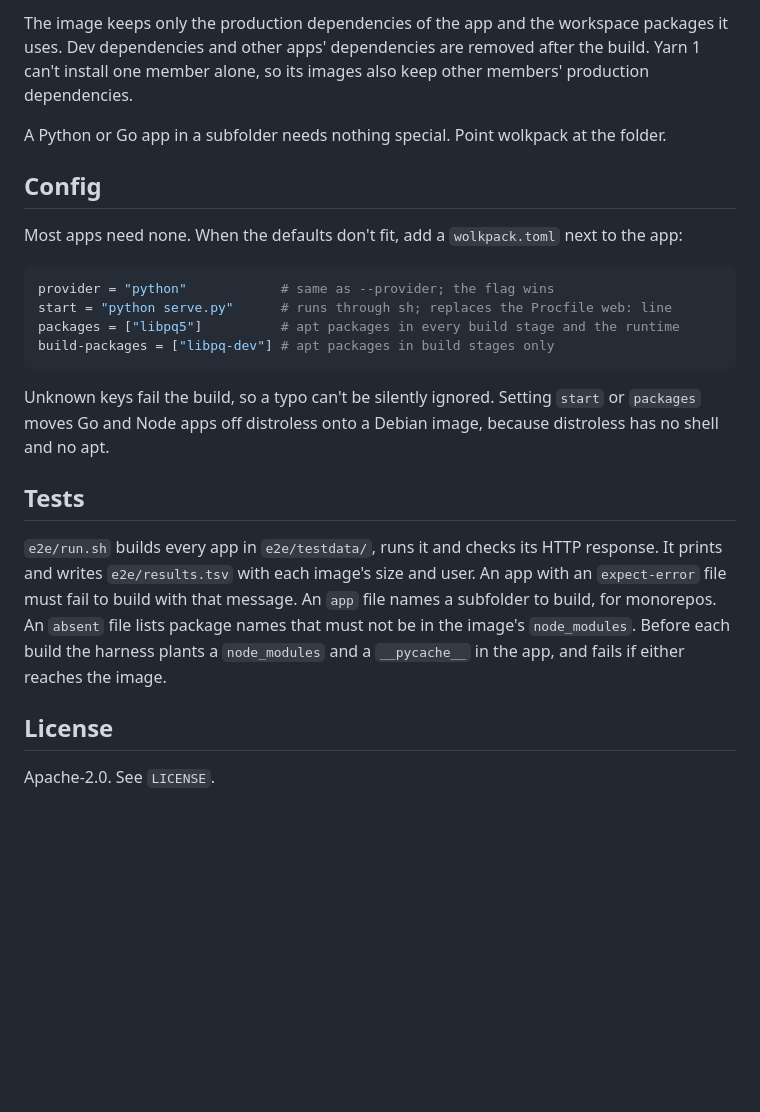
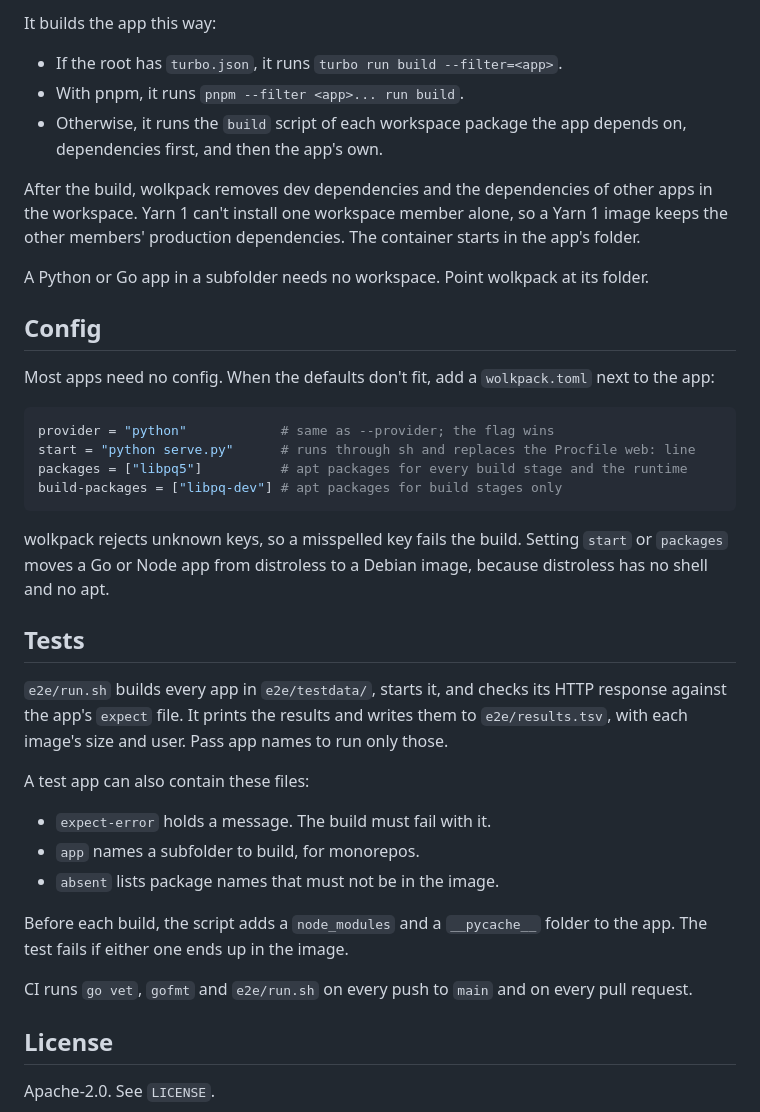
Before and after one commit to LoriKarikari/terril, a Markdown page: README.md, the part around one of its changes. Rendered like a GitHub page; blank space fills up the shorter version.

````diff
--- a/README.md
+++ b/README.md
@@ -43,24 +63,40 @@ wolkpack walks up to the `pnpm-workspace.yaml` or `package.json` `workspaces` th
 
-The image keeps only the production dependencies of the app and the workspace packages it uses. Dev dependencies and other apps' dependencies are removed after the build. Yarn 1 can't install one member alone, so its images also keep other members' production dependencies.
+It builds the app this way:
 
-A Python or Go app in a subfolder needs nothing special. Point wolkpack at the folder.
+- If the root has `turbo.json`, it runs `turbo run build --filter=<app>`.
+- With pnpm, it runs `pnpm --filter <app>... run build`.
+- Otherwise, it runs the `build` script of each workspace package the app depends on, dependencies first, and then the app's own.
+
+After the build, wolkpack removes dev dependencies and the dependencies of other apps in the workspace. Yarn 1 can't install one workspace member alone, so a Yarn 1 image keeps the other members' production dependencies. The container starts in the app's folder.
+
+A Python or Go app in a subfolder needs no workspace. Point wolkpack at its folder.
 
 ## Config
 
-Most apps need none. When the defaults don't fit, add a `wolkpack.toml` next to the app:
+Most apps need no config. When the defaults don't fit, add a `wolkpack.toml` next to the app:
 
 ```toml
 provider = "python"            # same as --provider; the flag wins
-start = "python serve.py"      # runs through sh; replaces the Procfile web: line
-packages = ["libpq5"]          # apt packages in every build stage and the runtime
-build-packages = ["libpq-dev"] # apt packages in build stages only
+start = "python serve.py"      # runs through sh and replaces the Procfile web: line
+packages = ["libpq5"]          # apt packages for every build stage and the runtime
+build-packages = ["libpq-dev"] # apt packages for build stages only
 ```
 
-Unknown keys fail the build, so a typo can't be silently ignored. Setting `start` or `packages` moves Go and Node apps off distroless onto a Debian image, because distroless has no shell and no apt.
+wolkpack rejects unknown keys, so a misspelled key fails the build. Setting `start` or `packages` moves a Go or Node app from distroless to a Debian image, because distroless has no shell and no apt.
 
 ## Tests
 
-`e2e/run.sh` builds every app in `e2e/testdata/`, runs it and checks its HTTP response. It prints and writes `e2e/results.tsv` with each image's size and user. An app with an `expect-error` file must fail to build with that message. An `app` file names a subfolder to build, for monorepos. An `absent` file lists package names that must not be in the image's `node_modules`. Before each build the harness plants a `node_modules` and a `__pycache__` in the app, and fails if either reaches the image.
+`e2e/run.sh` builds every app in `e2e/testdata/`, starts it, and checks its HTTP response against the app's `expect` file. It prints the results and writes them to `e2e/results.tsv`, with each image's size and user. Pass app names to run only those.
+
+A test app can also contain these files:
+
+- `expect-error` holds a message. The build must fail with it.
+- `app` names a subfolder to build, for monorepos.
+- `absent` lists package names that must not be in the image.
+
+Before each build, the script adds a `node_modules` and a `__pycache__` folder to the app. The test fails if either one ends up in the image.
+
+CI runs `go vet`, `gofmt` and `e2e/run.sh` on every push to `main` and on every pull request.
 
 ## License
 
````
Also changed, not shown: other parts of README.md (+40 -20 lines).
